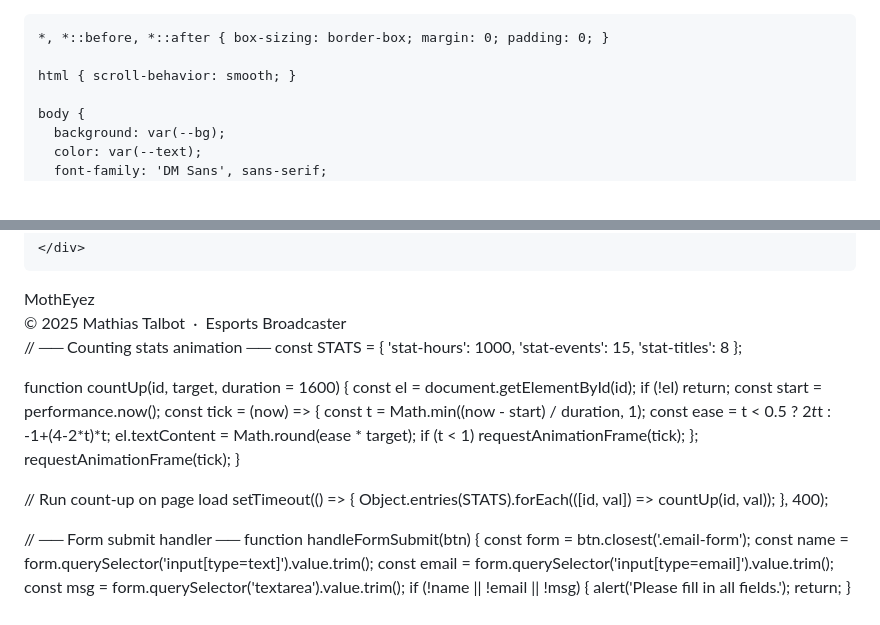
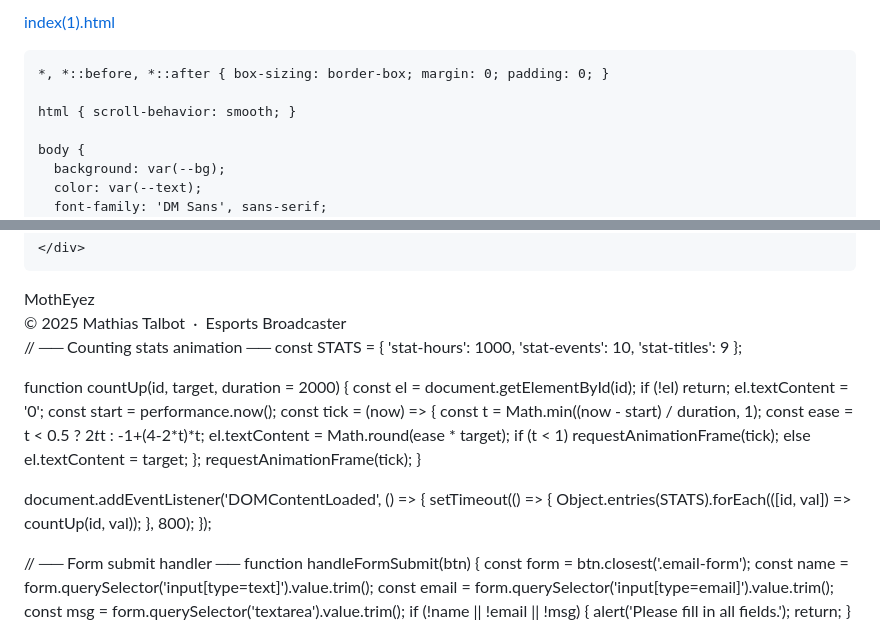
Before and after one commit to MothEyez/MothEyez.github.io, a Markdown page: README.md, 2 parts joined by grey strips. GitHub-like rendering.

```diff
--- a/README.md
+++ b/README.md
@@ -1,3 +1,4 @@
+[index(1).html](https://github.com/user-attachments/files/26197782/index.1.html)
 <!DOCTYPE html>
 <html lang="en">
 <head>
@@ -906,27 +907,30 @@
   // ── Counting stats animation ──
   const STATS = {
     'stat-hours':  1000,
-    'stat-events': 15,
-    'stat-titles': 8
+    'stat-events': 10,
+    'stat-titles': 9
   };
 
-  function countUp(id, target, duration = 1600) {
+  function countUp(id, target, duration = 2000) {
     const el = document.getElementById(id);
     if (!el) return;
+    el.textContent = '0';
     const start = performance.now();
     const tick = (now) => {
       const t = Math.min((now - start) / duration, 1);
       const ease = t < 0.5 ? 2*t*t : -1+(4-2*t)*t;
       el.textContent = Math.round(ease * target);
       if (t < 1) requestAnimationFrame(tick);
+      else el.textContent = target;
     };
     requestAnimationFrame(tick);
   }
 
-  // Run count-up on page load
-  setTimeout(() => {
-    Object.entries(STATS).forEach(([id, val]) => countUp(id, val));
-  }, 400);
+  document.addEventListener('DOMContentLoaded', () => {
+    setTimeout(() => {
+      Object.entries(STATS).forEach(([id, val]) => countUp(id, val));
+    }, 800);
+  });
 
   // ── Form submit handler ──
   function handleFormSubmit(btn) {
```
